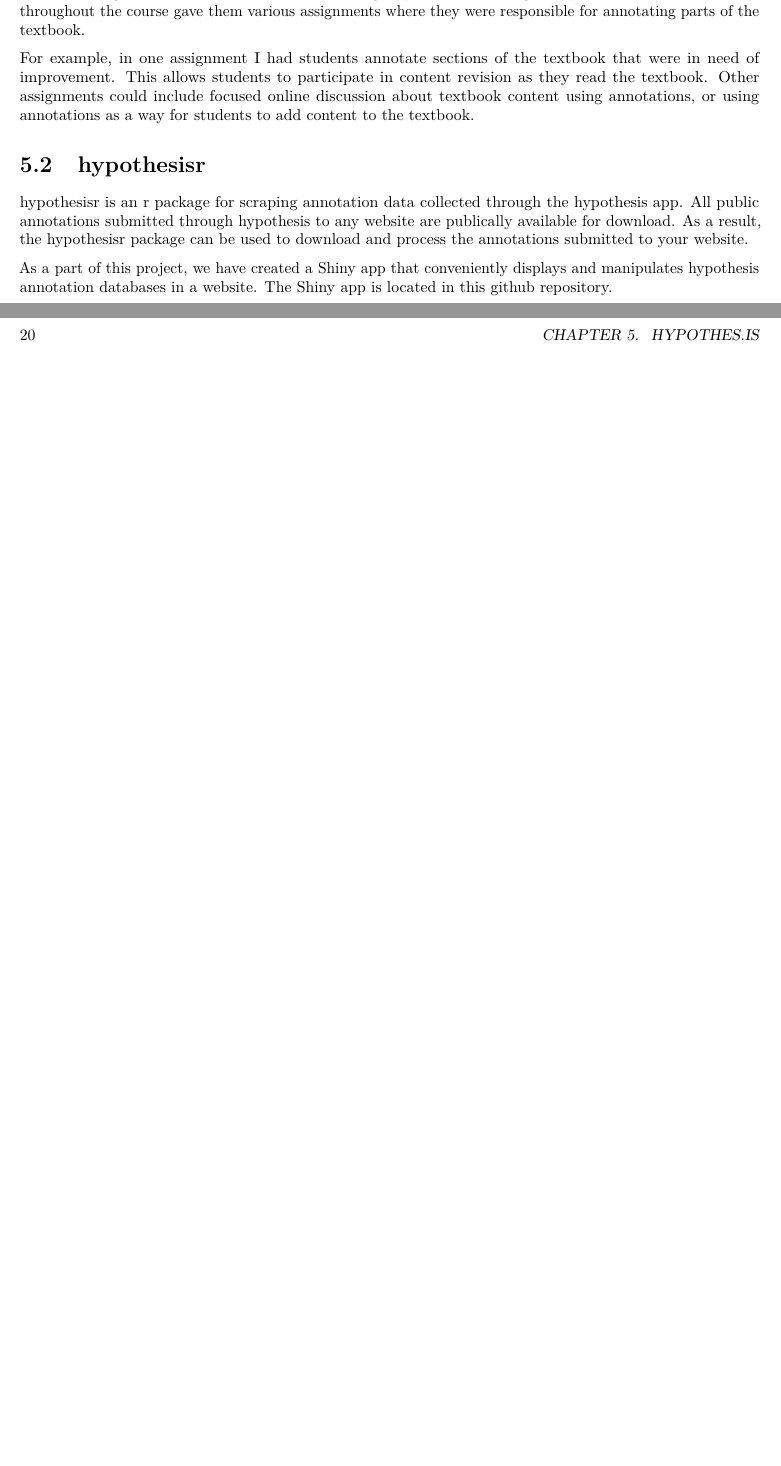
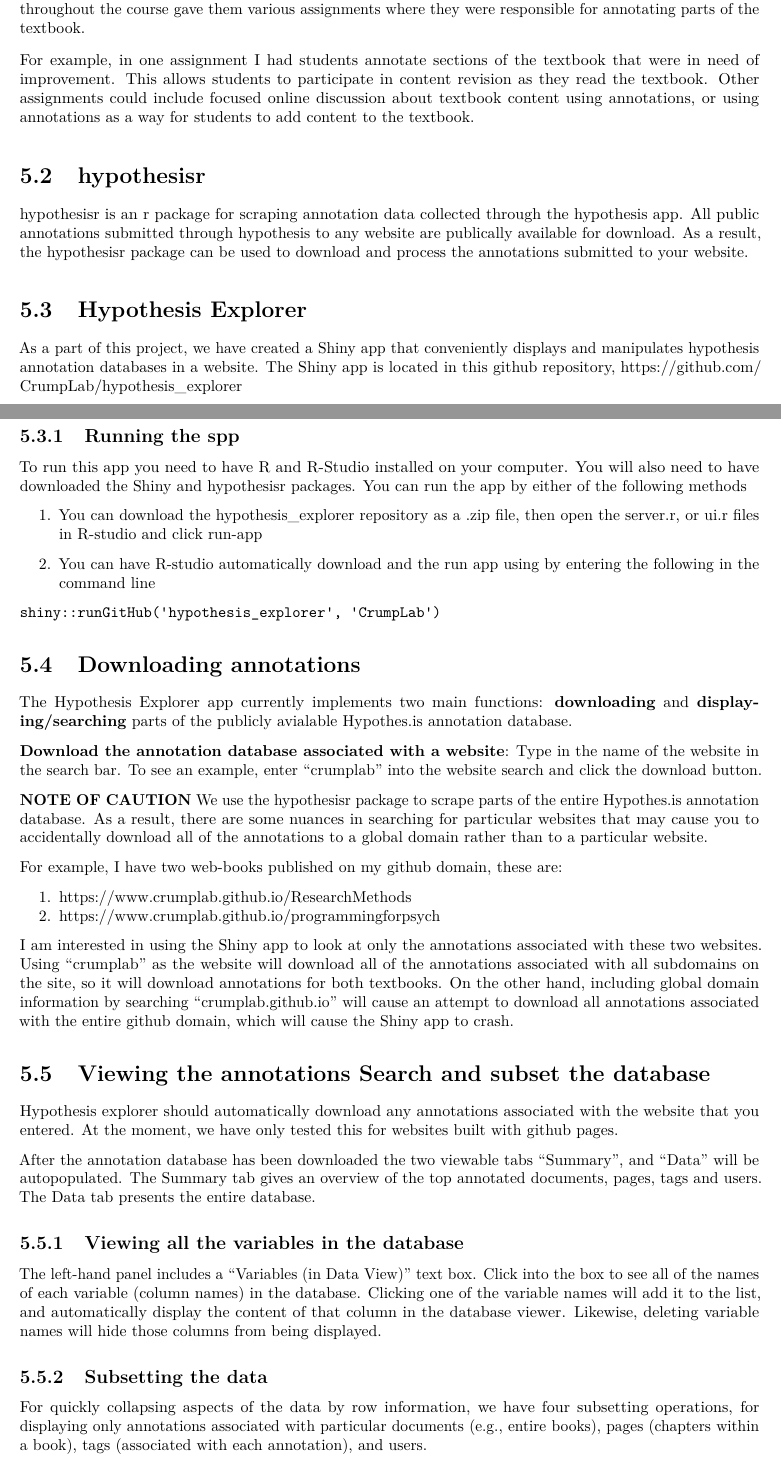
Before and after one commit to CrumpLab/OER_bookdown, a LaTeX thesis (docs/OER_bookdown.tex): two parts of pages 19 and 20 of 23 before the commit and two parts of pages 19 and 20 of 25 after it, joined at a grey line, cut so that both start at the same text, the shorter picture padded with empty space. Compiled offline with pdfLaTeX.

Commit message:
more changes

```diff
--- a/docs/OER_bookdown.tex
+++ b/docs/OER_bookdown.tex
@@ -124,7 +124,7 @@
   \postauthor{\par}
   \predate{\centering\large\emph}
   \postdate{\par}
-  \date{2018-03-09}
+  \date{2018-03-13}
 
 \usepackage{booktabs}
 \usepackage{amsthm}
@@ -844,6 +844,95 @@
 package can be used to download and process the annotations submitted to
 your website.
 
+\section{Hypothesis Explorer}\label{hypothesis-explorer}
+
 As a part of this project, we have created a Shiny app that conveniently
 displays and manipulates hypothesis annotation databases in a website.
-The Shiny app is located in this github repository.
+The Shiny app is located in this github repository,
+\url{https://github.com/CrumpLab/hypothesis_explorer}
+
+\subsection{Running the spp}\label{running-the-spp}
+
+To run this app you need to have R and R-Studio installed on your
+computer. You will also need to have downloaded the Shiny and
+hypothesisr packages. You can run the app by either of the following
+methods
+
+\begin{enumerate}
+\def\labelenumi{\arabic{enumi}.}
+\item
+  You can download the hypothesis\_explorer repository as a .zip file,
+  then open the server.r, or ui.r files in R-studio and click run-app
+\item
+  You can have R-studio automatically download and the run app using by
+  entering the following in the command line
+\end{enumerate}
+
+\texttt{shiny::runGitHub(\textquotesingle{}hypothesis\_explorer\textquotesingle{},\ \textquotesingle{}CrumpLab\textquotesingle{})}
+
+\section{Downloading annotations}\label{downloading-annotations}
+
+The Hypothesis Explorer app currently implements two main functions:
+\textbf{downloading} and \textbf{displaying/searching} parts of the
+publicly avialable Hypothes.is annotation database.
+
+\textbf{Download the annotation database associated with a website}:
+Type in the name of the website in the search bar. To see an example,
+enter ``crumplab'' into the website search and click the download
+button.
+
+\textbf{NOTE OF CAUTION} We use the hypothesisr package to scrape parts
+of the entire Hypothes.is annotation database. As a result, there are
+some nuances in searching for particular websites that may cause you to
+accidentally download all of the annotations to a global domain rather
+than to a particular website.
+
+For example, I have two web-books published on my github domain, these
+are:
+
+\begin{enumerate}
+\def\labelenumi{\arabic{enumi}.}
+\tightlist
+\item
+  \url{https://www.crumplab.github.io/ResearchMethods}
+\item
+  \url{https://www.crumplab.github.io/programmingforpsych}
+\end{enumerate}
+
+I am interested in using the Shiny app to look at only the annotations
+associated with these two websites. Using ``crumplab'' as the website
+will download all of the annotations associated with all subdomains on
+the site, so it will download annotations for both textbooks. On the
+other hand, including global domain information by searching
+``crumplab.github.io'' will cause an attempt to download all annotations
+associated with the entire github domain, which will cause the Shiny app
+to crash.
+
+\section{Viewing the annotations Search and subset the
+database}\label{viewing-the-annotations-search-and-subset-the-database}
+
+Hypothesis explorer should automatically download any annotations
+associated with the website that you entered. At the moment, we have
+only tested this for websites built with github pages.
+
+After the annotation database has been downloaded the two viewable tabs
+``Summary'', and ``Data'' will be autopopulated. The Summary tab gives
+an overview of the top annotated documents, pages, tags and users. The
+Data tab presents the entire database.
+
+\subsection{Viewing all the variables in the
+database}\label{viewing-all-the-variables-in-the-database}
+
+The left-hand panel includes a ``Variables (in Data View)'' text box.
+Click into the box to see all of the names of each variable (column
+names) in the database. Clicking one of the variable names will add it
+to the list, and automatically display the content of that column in the
+database viewer. Likewise, deleting variable names will hide those
+columns from being displayed.
+
+\subsection{Subsetting the data}\label{subsetting-the-data}
+
+For quickly collapsing aspects of the data by row information, we have
+four subsetting operations, for displaying only annotations associated
+with particular documents (e.g., entire books), pages (chapters within a
+book), tags (associated with each annotation), and users.
```
Also changed, not shown: docs/OER_bookdown.pdf, docs/OER_bookdown.tex (16 more changed lines), 11 other files.
